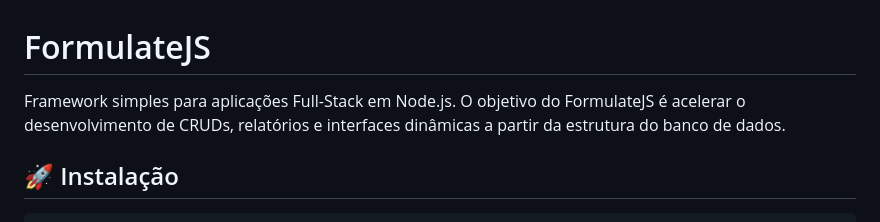
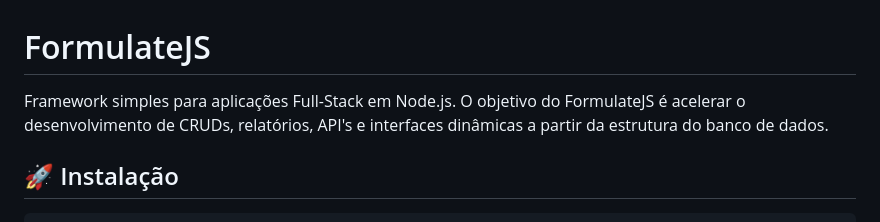
Before and after one commit to Richadsonjr/FormulateJS, a Markdown page: README.md, the part around the change. GitHub-like rendering.

```diff
--- a/README.md
+++ b/README.md
@@ -1,7 +1,7 @@
 FormulateJS
 ===========
 
-Framework simples para aplicações Full-Stack em Node.js. O objetivo do FormulateJS é acelerar o desenvolvimento de CRUDs, relatórios e interfaces dinâmicas a partir da estrutura do banco de dados.
+Framework simples para aplicações Full-Stack em Node.js. O objetivo do FormulateJS é acelerar o desenvolvimento de CRUDs, relatórios, API's e interfaces dinâmicas a partir da estrutura do banco de dados.
 
 🚀 Instalação
 -------------
```
